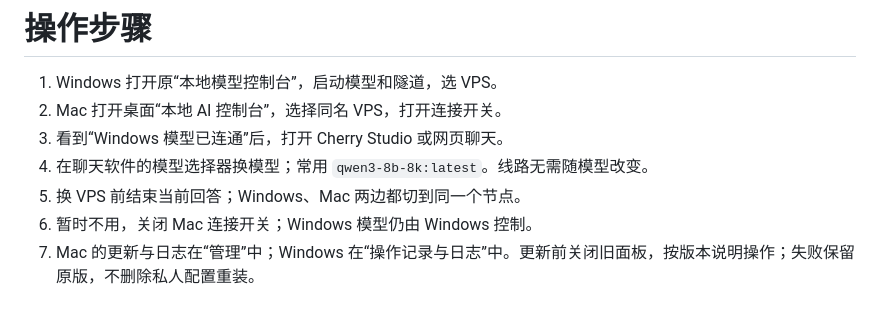
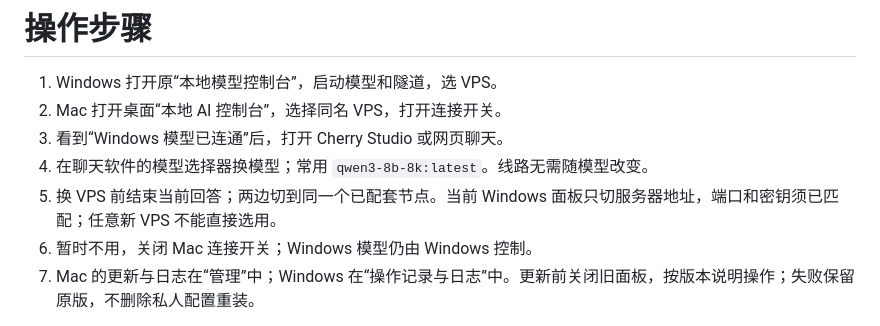
Before and after one commit to dneo9527-ctrl/remote-local-model-frpc, a Markdown page: docs/操作步骤.md, the part around the change. Drawn GitHub-style.

```diff
--- a/docs/操作步骤.md
+++ b/docs/操作步骤.md
@@ -4,7 +4,7 @@
 2. Mac 打开桌面“本地 AI 控制台”，选择同名 VPS，打开连接开关。
 3. 看到“Windows 模型已连通”后，打开 Cherry Studio 或网页聊天。
 4. 在聊天软件的模型选择器换模型；常用 `qwen3-8b-8k:latest`。线路无需随模型改变。
-5. 换 VPS 前结束当前回答；Windows、Mac 两边都切到同一个节点。
+5. 换 VPS 前结束当前回答；两边切到同一个已配套节点。当前 Windows 面板只切服务器地址，端口和密钥须已匹配；任意新 VPS 不能直接选用。
 6. 暂时不用，关闭 Mac 连接开关；Windows 模型仍由 Windows 控制。
 7. Mac 的更新与日志在“管理”中；Windows 在“操作记录与日志”中。更新前关闭旧面板，按版本说明操作；失败保留原版，不删除私人配置重装。
 
```
Also changed, not shown: README.md (+3 -1 lines), docs/验收.md (+14 -2 lines), docs/screenshots/windows-ci-offline-preview.png (added), 1 other file.
